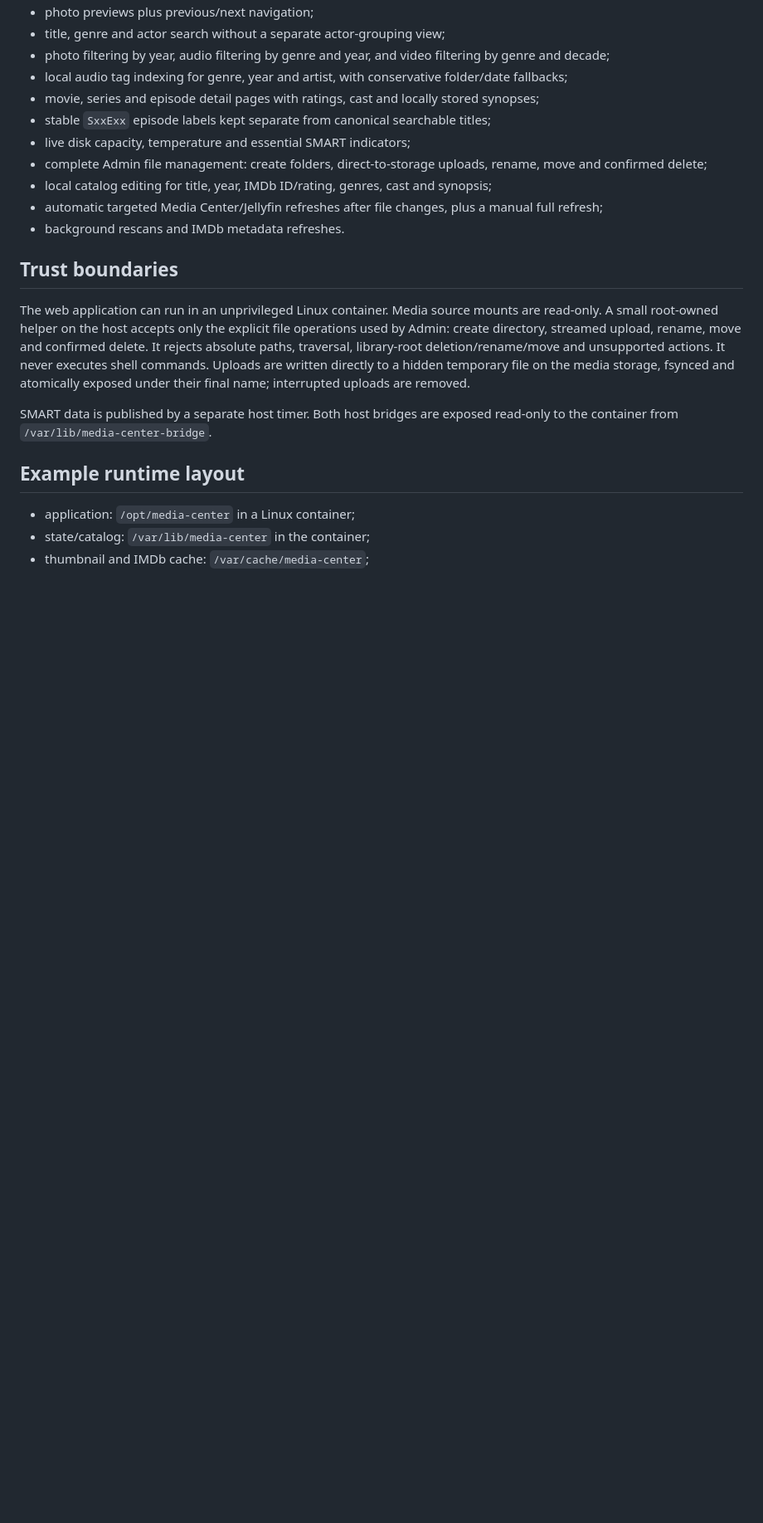
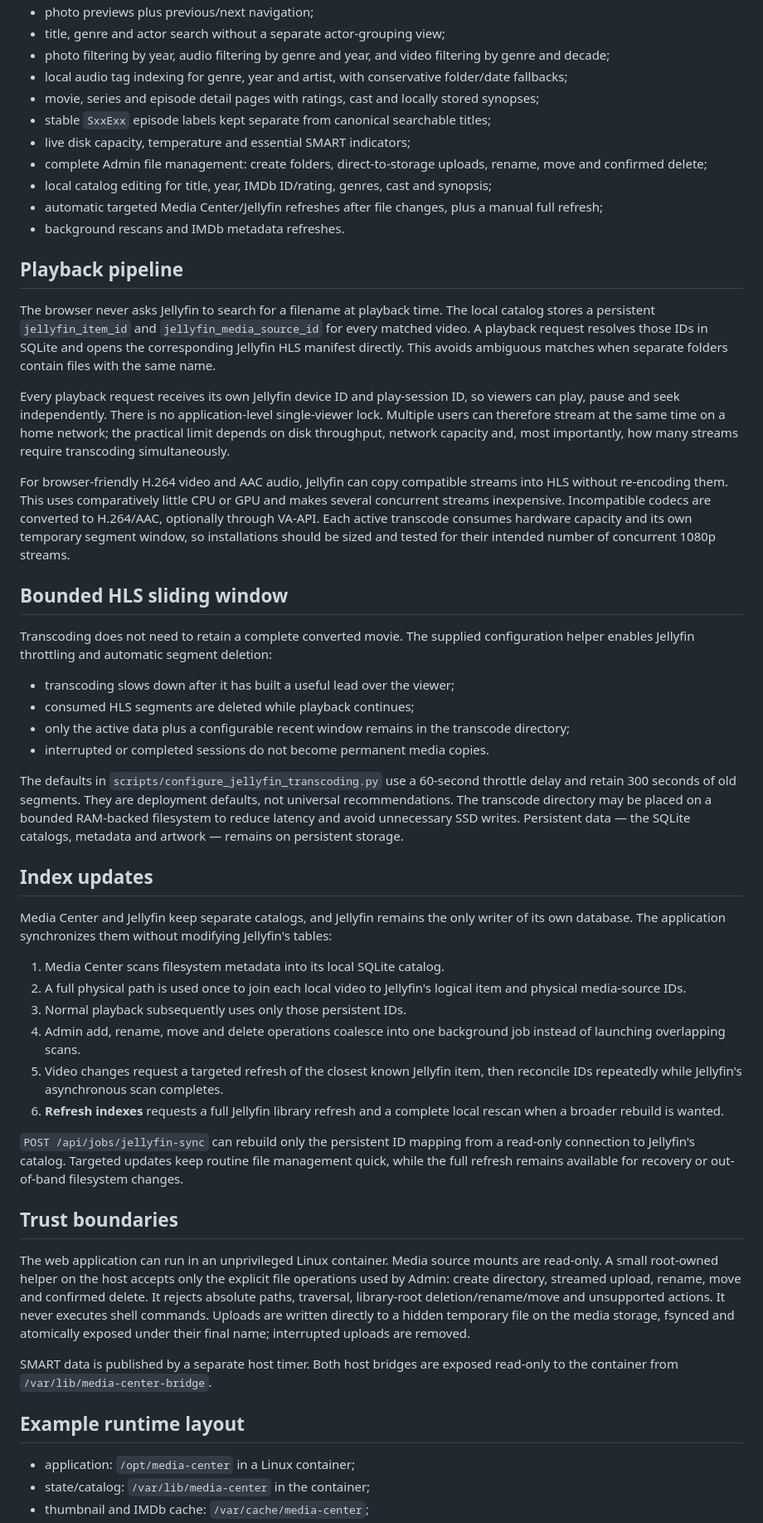
Before and after one commit to marianvid/media-center, a Markdown page: README.md, the part around the change printed below. Shown: that part at 83% size. Rendered like a GitHub page; blank space fills up the shorter version.

```diff
--- a/README.md
+++ b/README.md
@@ -47,6 +52,68 @@ Movie and episode matching, ratings, genres and cast use IMDb identifiers and co
 - local catalog editing for title, year, IMDb ID/rating, genres, cast and synopsis;
 - automatic targeted Media Center/Jellyfin refreshes after file changes, plus a manual full refresh;
 - background rescans and IMDb metadata refreshes.
+
+## Playback pipeline
+
+The browser never asks Jellyfin to search for a filename at playback time. The
+local catalog stores a persistent `jellyfin_item_id` and
+`jellyfin_media_source_id` for every matched video. A playback request resolves
+those IDs in SQLite and opens the corresponding Jellyfin HLS manifest directly.
+This avoids ambiguous matches when separate folders contain files with the same
+name.
+
+Every playback request receives its own Jellyfin device ID and play-session ID,
+so viewers can play, pause and seek independently. There is no application-level
+single-viewer lock. Multiple users can therefore stream at the same time on a
+home network; the practical limit depends on disk throughput, network capacity
+and, most importantly, how many streams require transcoding simultaneously.
+
+For browser-friendly H.264 video and AAC audio, Jellyfin can copy compatible
+streams into HLS without re-encoding them. This uses comparatively little CPU or
+GPU and makes several concurrent streams inexpensive. Incompatible codecs are
+converted to H.264/AAC, optionally through VA-API. Each active transcode consumes
+hardware capacity and its own temporary segment window, so installations should
+be sized and tested for their intended number of concurrent 1080p streams.
+
+## Bounded HLS sliding window
+
+Transcoding does not need to retain a complete converted movie. The supplied
+configuration helper enables Jellyfin throttling and automatic segment deletion:
+
+- transcoding slows down after it has built a useful lead over the viewer;
+- consumed HLS segments are deleted while playback continues;
+- only the active data plus a configurable recent window remains in the
+  transcode directory;
+- interrupted or completed sessions do not become permanent media copies.
+
+The defaults in `scripts/configure_jellyfin_transcoding.py` use a 60-second
+throttle delay and retain 300 seconds of old segments. They are deployment
+defaults, not universal recommendations. The transcode directory may be placed
+on a bounded RAM-backed filesystem to reduce latency and avoid unnecessary SSD
+writes. Persistent data — the SQLite catalogs, metadata and artwork — remains on
+persistent storage.
+
+## Index updates
+
+Media Center and Jellyfin keep separate catalogs, and Jellyfin remains the only
+writer of its own database. The application synchronizes them without modifying
+Jellyfin's tables:
+
+1. Media Center scans filesystem metadata into its local SQLite catalog.
+2. A full physical path is used once to join each local video to Jellyfin's
+   logical item and physical media-source IDs.
+3. Normal playback subsequently uses only those persistent IDs.
+4. Admin add, rename, move and delete operations coalesce into one background
+   job instead of launching overlapping scans.
+5. Video changes request a targeted refresh of the closest known Jellyfin item,
+   then reconcile IDs repeatedly while Jellyfin's asynchronous scan completes.
+6. **Refresh indexes** requests a full Jellyfin library refresh and a complete
+   local rescan when a broader rebuild is wanted.
+
+`POST /api/jobs/jellyfin-sync` can rebuild only the persistent ID mapping from a
+read-only connection to Jellyfin's catalog. Targeted updates keep routine file
+management quick, while the full refresh remains available for recovery or
+out-of-band filesystem changes.
 
 ## Trust boundaries
 
```
Also changed, not shown: other parts of README.md (+7 -2 lines), docs/screenshots/memories-catalog-light.jpg (deleted), docs/screenshots/memories-trip-catalog-light.jpg (added), docs/screenshots/popeye-synopsis-light.jpg (added).
